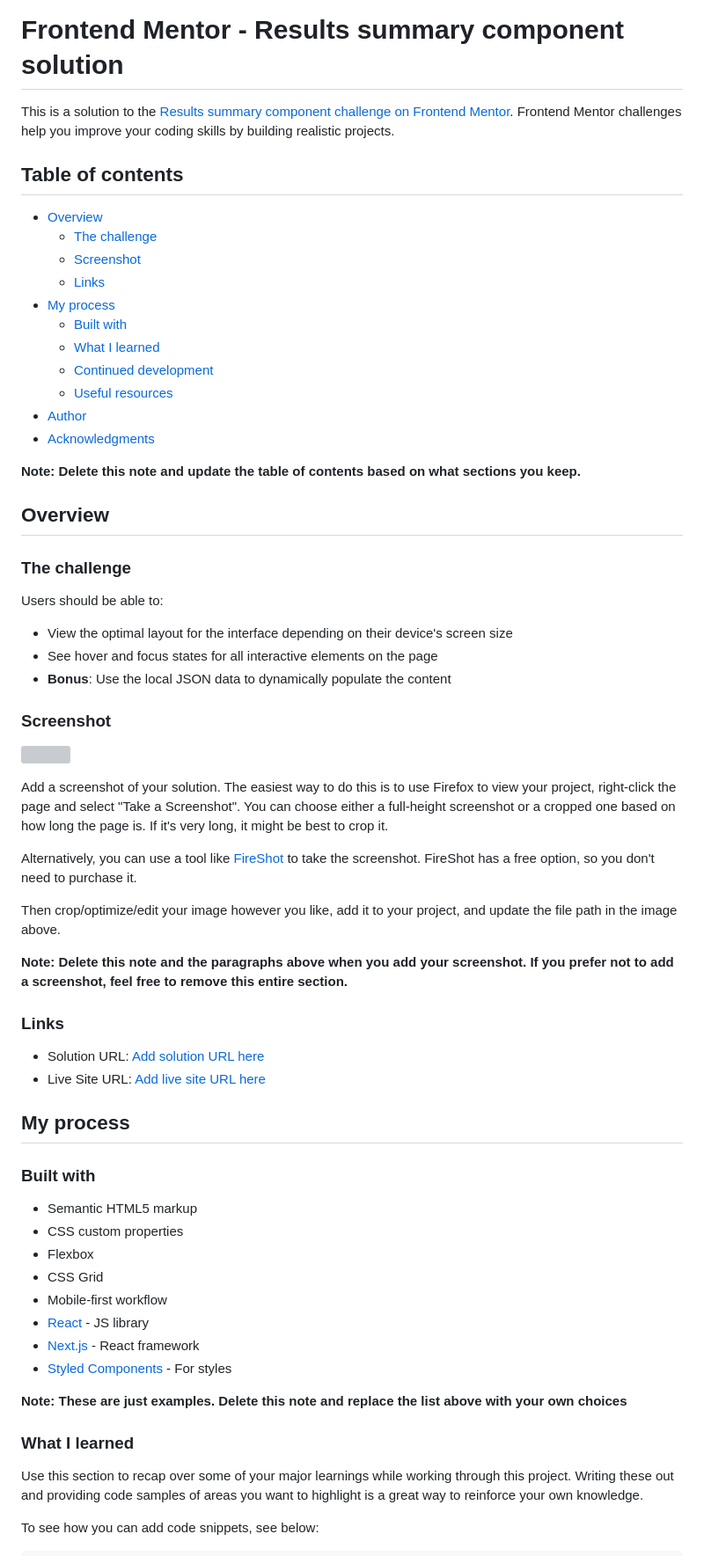
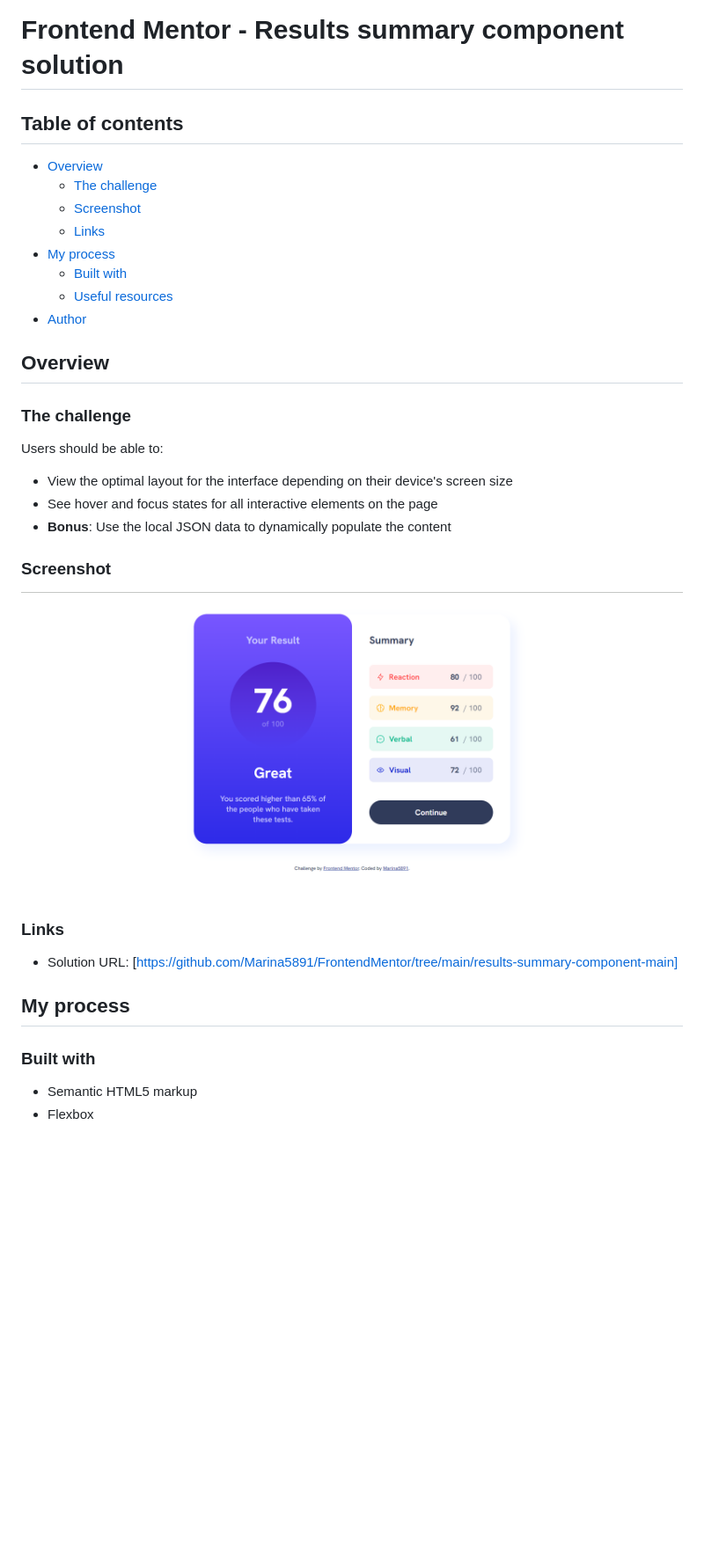
Before and after one commit to Marina5891/FrontendMentor, a Markdown page: results-summary-component-main/README-template.md, the part around the change printed below. Shown: that part at 88% size. Rendered like a GitHub page; pictures changed too: results-summary-component-main/screenshots/summary_component.png (added); blank space fills up the shorter version; grey boxes are pictures that could not be loaded.

Commit message:
Change style.css, readme.md

```diff
--- a/results-summary-component-main/README-template.md
+++ b/results-summary-component-main/README-template.md
@@ -1,6 +1,4 @@
 # Frontend Mentor - Results summary component solution
-
-This is a solution to the [Results summary component challenge on Frontend Mentor](https://www.frontendmentor.io/challenges/results-summary-component-CE_K6s0maV). Frontend Mentor challenges help you improve your coding skills by building realistic projects.
 
 ## Table of contents
 
@@ -10,13 +8,8 @@ This is a solution to the [Results summary component challenge on Frontend Mento
   - [Links](#links)
 - [My process](#my-process)
   - [Built with](#built-with)
-  - [What I learned](#what-i-learned)
-  - [Continued development](#continued-development)
   - [Useful resources](#useful-resources)
 - [Author](#author)
-- [Acknowledgments](#acknowledgments)
-
-**Note: Delete this note and update the table of contents based on what sections you keep.**
 
 ## Overview
 
@@ -30,39 +23,15 @@ Users should be able to:
 
 ### Screenshot
 
-![](./screenshot.jpg)
-
-Add a screenshot of your solution. The easiest way to do this is to use Firefox to view your project, right-click the page and select "Take a Screenshot". You can choose either a full-height screenshot or a cropped one based on how long the page is. If it's very long, it might be best to crop it.
-
-Alternatively, you can use a tool like [FireShot](https://getfireshot.com/) to take the screenshot. FireShot has a free option, so you don't need to purchase it.
-
-Then crop/optimize/edit your image however you like, add it to your project, and update the file path in the image above.
-
-**Note: Delete this note and the paragraphs above when you add your screenshot. If you prefer not to add a screenshot, feel free to remove this entire section.**
+![](./screenshots/summary_component.png)
 
 ### Links
 
-- Solution URL: [Add solution URL here](https://your-solution-url.com)
-- Live Site URL: [Add live site URL here](https://your-live-site-url.com)
+- Solution URL: [https://github.com/Marina5891/FrontendMentor/tree/main/results-summary-component-main]
 
 ## My process
 
 ### Built with
 
 - Semantic HTML5 markup
-- CSS custom properties
 - Flexbox
-- CSS Grid
-- Mobile-first workflow
-- [React](https://reactjs.org/) - JS library
-- [Next.js](https://nextjs.org/) - React framework
-- [Styled Components](https://styled-components.com/) - For styles
-
-**Note: These are just examples. Delete this note and replace the list above with your own choices**
-
-### What I learned
-
-Use this section to recap over some of your major learnings while working through this project. Writing these out and providing code samples of areas you want to highlight is a great way to reinforce your own knowledge.
-
-To see how you can add code snippets, see below:
-
```
Also changed, not shown: other parts of results-summary-component-main/README-template.md (+4 -38 lines), 1 other file.
